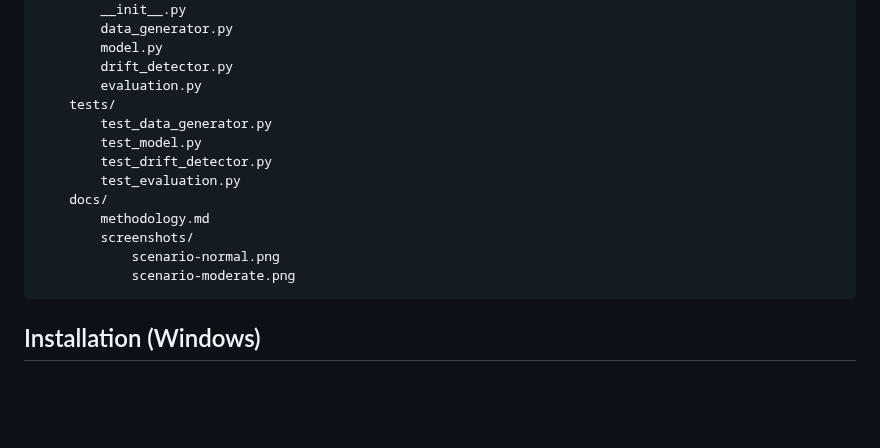
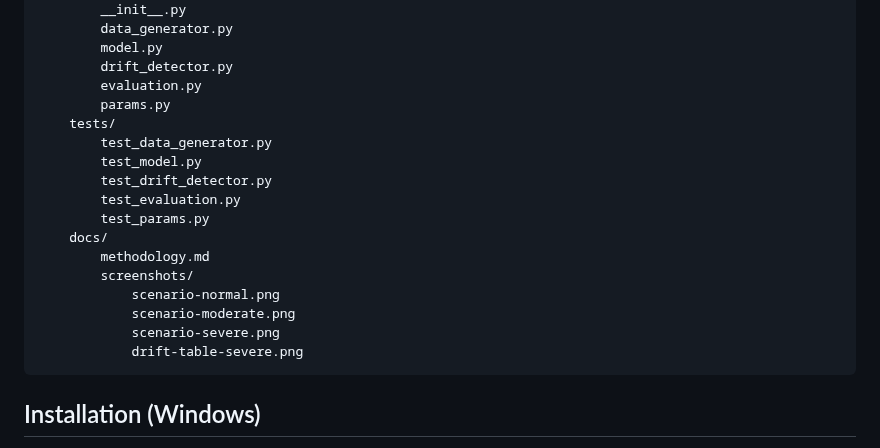
Before and after one commit to Vardhan32/drift-detective, a Markdown page: README.md, the part around one of its changes. GitHub-like rendering; blank space fills up the shorter version.

````diff
--- a/README.md
+++ b/README.md
@@ -62,16 +74,20 @@ drift-detective/
         model.py
         drift_detector.py
         evaluation.py
+        params.py
     tests/
         test_data_generator.py
         test_model.py
         test_drift_detector.py
         test_evaluation.py
+        test_params.py
     docs/
         methodology.md
         screenshots/
             scenario-normal.png
             scenario-moderate.png
+            scenario-severe.png
+            drift-table-severe.png
 ```
 
 ## Installation (Windows)
````
Also changed, not shown: other parts of README.md (+12 -0 lines), docs/screenshots/drift-table-severe.png (added), docs/screenshots/scenario-severe.png (added).
